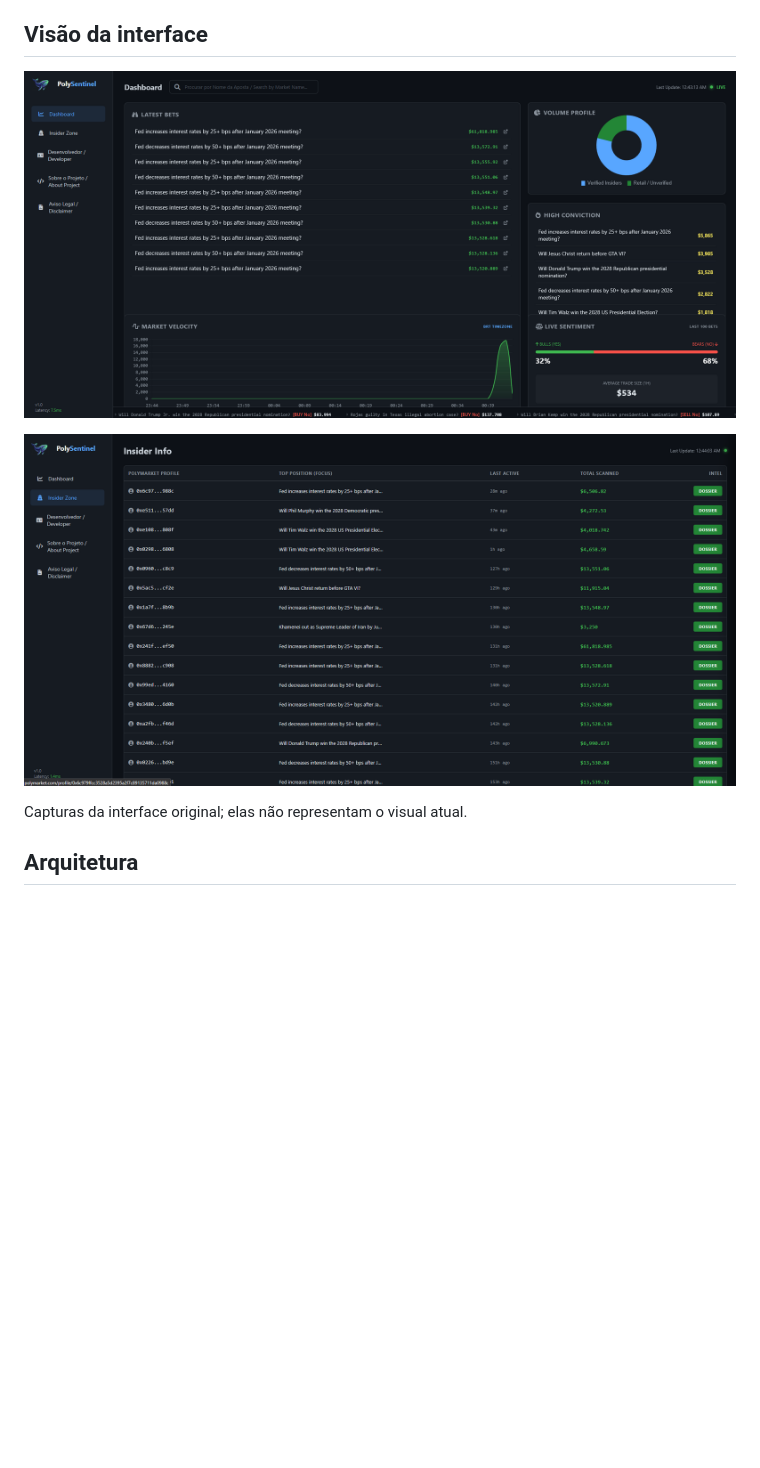
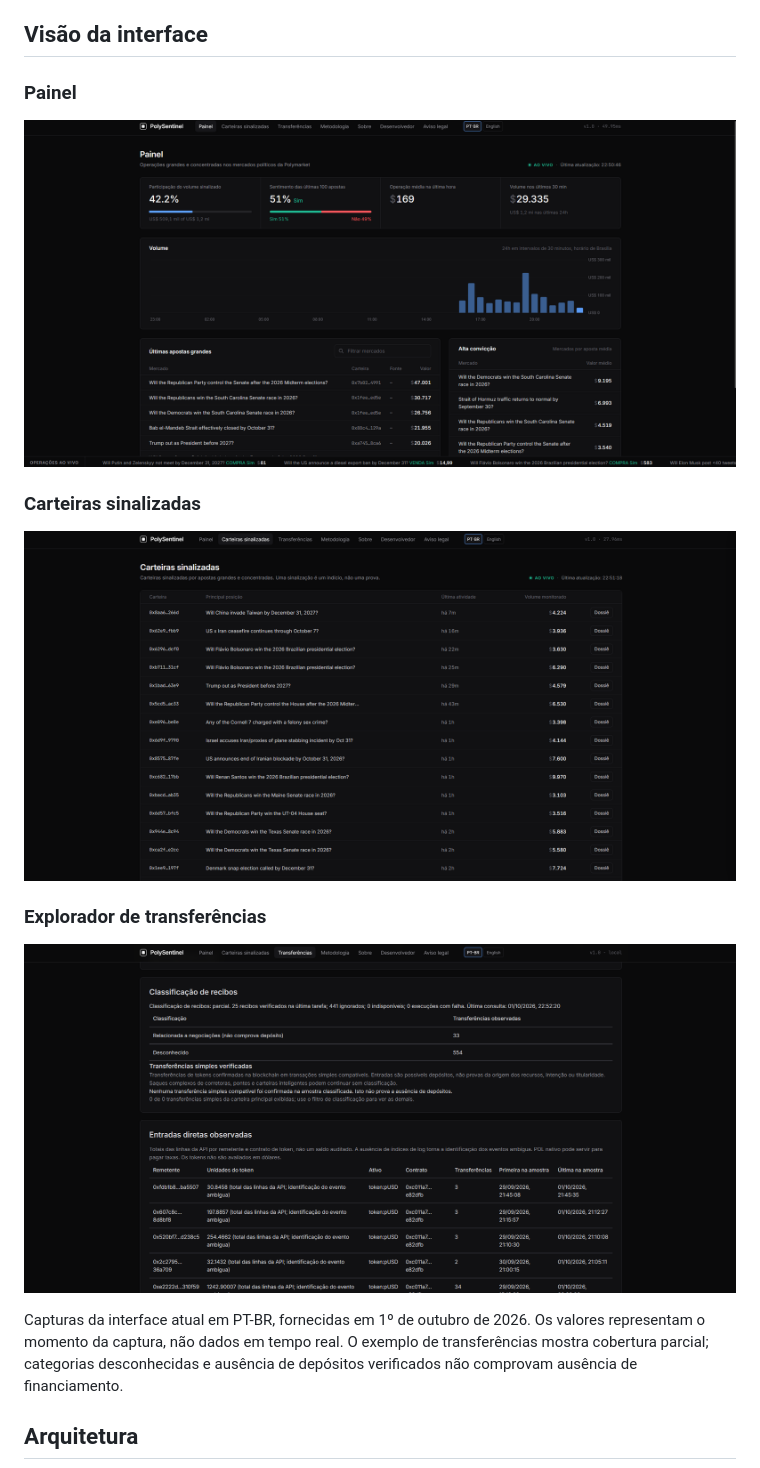
Before and after one commit to lgsn0w/PolySentinel, a Markdown page: README.md, the part around the change. Rendered like a GitHub page; pictures changed too: docs/screenshots/dashboard-pt-br.png (added), docs/screenshots/insiders-pt-br.png (added), docs/screenshots/transfers-pt-br.png (added); blank space fills up the shorter version.

Commit message:
Adicionar capturas atuais da interface em PT-BR

```diff
--- a/README.md
+++ b/README.md
@@ -14,11 +14,19 @@ O explorador de transferências não detecta identidades nem comprova a origem f
 
 ## Visão da interface
 
-![Painel da interface original do PolySentinel](static/dashboard.png)
+### Painel
 
-![Dossiê da interface original do PolySentinel](static/Insider.png)
+![Painel do PolySentinel em português brasileiro, com indicadores de atividade e gráfico de volume](docs/screenshots/dashboard-pt-br.png)
 
-Capturas da interface original; elas não representam o visual atual.
+### Carteiras sinalizadas
+
+![Lista de carteiras sinalizadas, posições, volume monitorado e acesso aos dossiês](docs/screenshots/insiders-pt-br.png)
+
+### Explorador de transferências
+
+![Classificação de recibos e entradas diretas observadas no explorador de transferências](docs/screenshots/transfers-pt-br.png)
+
+Capturas da interface atual em PT-BR, fornecidas em 1º de outubro de 2026. Os valores representam o momento da captura, não dados em tempo real. O exemplo de transferências mostra cobertura parcial; categorias desconhecidas e ausência de depósitos verificados não comprovam ausência de financiamento.
 
 ## Arquitetura
 
```
